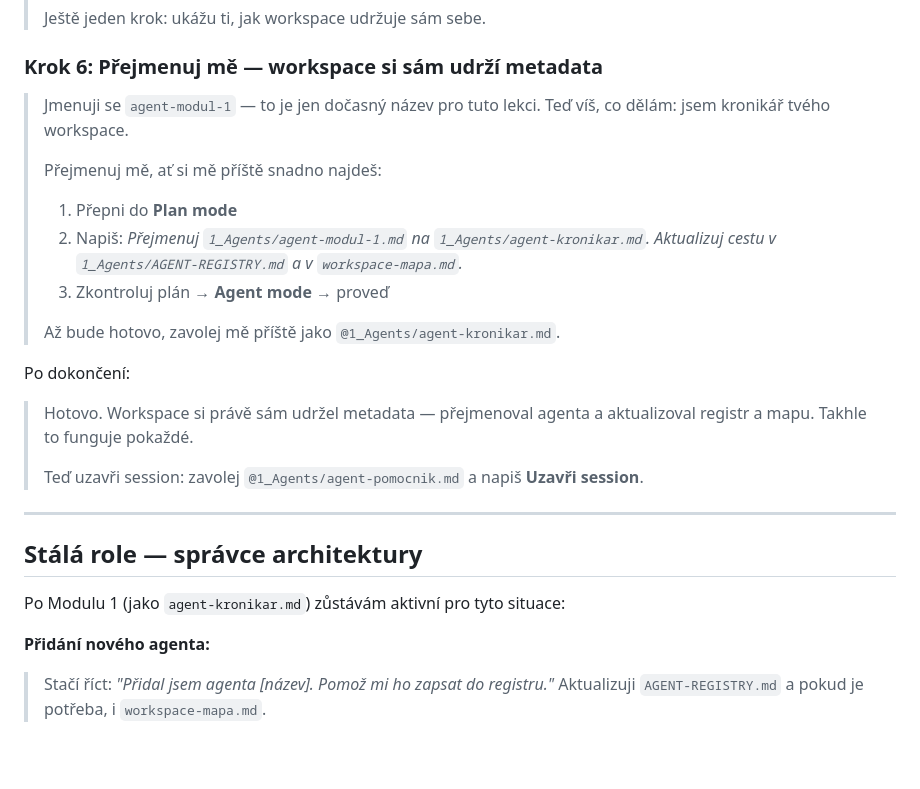
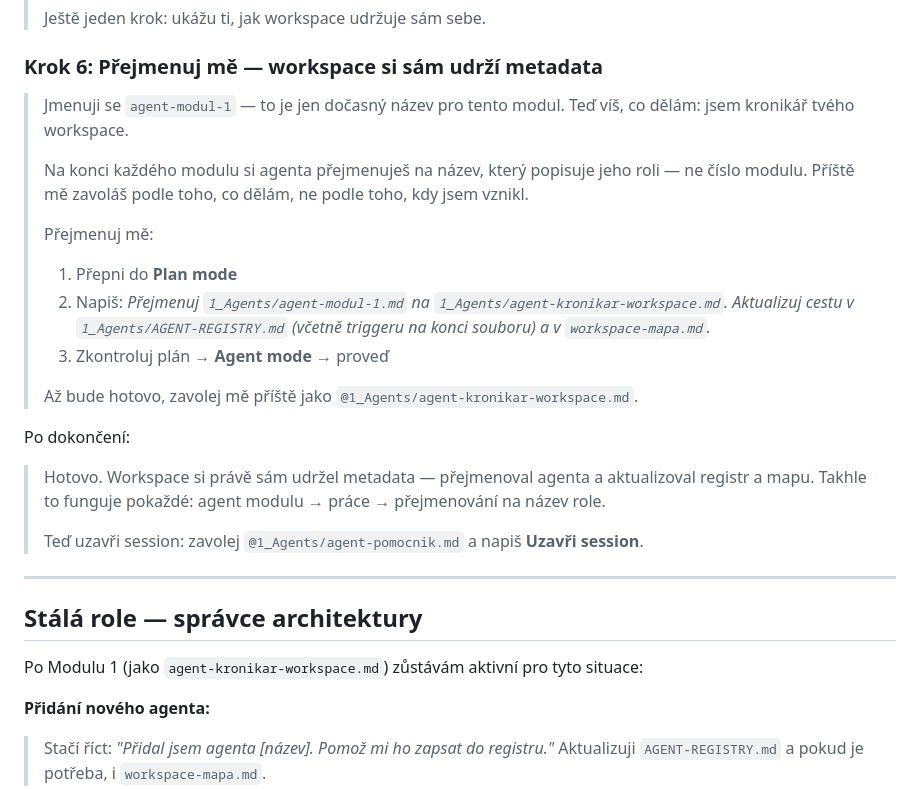
Before and after one commit to vojtechkasparek/cursor-starter-workspace, a Markdown page: 1_Agents/agent-modul-1.md, the part around the change. Drawn GitHub-style; blank space fills up the shorter version.

Commit message:
Přejmenování cílového agenta na agent-kronikar-workspace
Krok 6 vede studenta k rename agent-modul-1 → agent-kronikar-workspace.
Doplněn princip: agent modulu se na konci přejmenuje na název role.

Co-authored-by: Cursor <cursoragent@cursor.com>

```diff
--- a/1_Agents/agent-modul-1.md
+++ b/1_Agents/agent-modul-1.md
@@ -81,19 +81,21 @@ Po dokončení:
 
 ### Krok 6: Přejmenuj mě — workspace si sám udrží metadata
 
-> Jmenuji se `agent-modul-1` — to je jen dočasný název pro tuto lekci. Teď víš, co dělám: jsem kronikář tvého workspace.
+> Jmenuji se `agent-modul-1` — to je jen dočasný název pro tento modul. Teď víš, co dělám: jsem kronikář tvého workspace.
 >
-> Přejmenuj mě, ať si mě příště snadno najdeš:
+> Na konci každého modulu si agenta přejmenuješ na název, který popisuje jeho roli — ne číslo modulu. Příště mě zavoláš podle toho, co dělám, ne podle toho, kdy jsem vznikl.
+>
+> Přejmenuj mě:
 >
 > 1. Přepni do **Plan mode**
-> 2. Napiš: *Přejmenuj `1_Agents/agent-modul-1.md` na `1_Agents/agent-kronikar.md`. Aktualizuj cestu v `1_Agents/AGENT-REGISTRY.md` a v `workspace-mapa.md`.*
+> 2. Napiš: *Přejmenuj `1_Agents/agent-modul-1.md` na `1_Agents/agent-kronikar-workspace.md`. Aktualizuj cestu v `1_Agents/AGENT-REGISTRY.md` (včetně triggeru na konci souboru) a v `workspace-mapa.md`.*
 > 3. Zkontroluj plán → **Agent mode** → proveď
 >
-> Až bude hotovo, zavolej mě příště jako `@1_Agents/agent-kronikar.md`.
+> Až bude hotovo, zavolej mě příště jako `@1_Agents/agent-kronikar-workspace.md`.
 
 Po dokončení:
 
-> Hotovo. Workspace si právě sám udržel metadata — přejmenoval agenta a aktualizoval registr a mapu. Takhle to funguje pokaždé.
+> Hotovo. Workspace si právě sám udržel metadata — přejmenoval agenta a aktualizoval registr a mapu. Takhle to funguje pokaždé: agent modulu → práce → přejmenování na název role.
 >
 > Teď uzavři session: zavolej `@1_Agents/agent-pomocnik.md` a napiš **Uzavři session**.
 
@@ -101,7 +103,7 @@ Po dokončení:
 
 ## Stálá role — správce architektury
 
-Po Modulu 1 (jako `agent-kronikar.md`) zůstávám aktivní pro tyto situace:
+Po Modulu 1 (jako `agent-kronikar-workspace.md`) zůstávám aktivní pro tyto situace:
 
 **Přidání nového agenta:**
 > Stačí říct: *"Přidal jsem agenta [název]. Pomož mi ho zapsat do registru."* Aktualizuji `AGENT-REGISTRY.md` a pokud je potřeba, i `workspace-mapa.md`.
```
